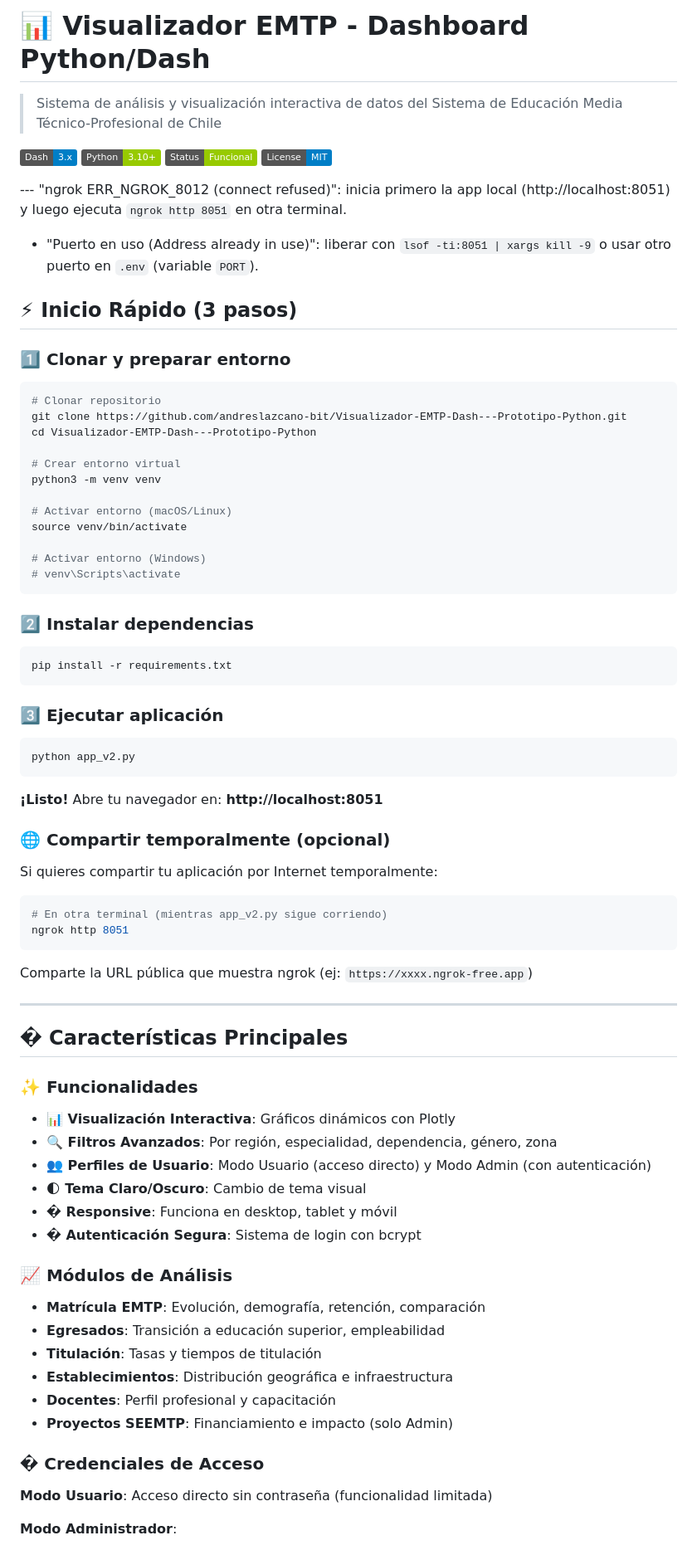
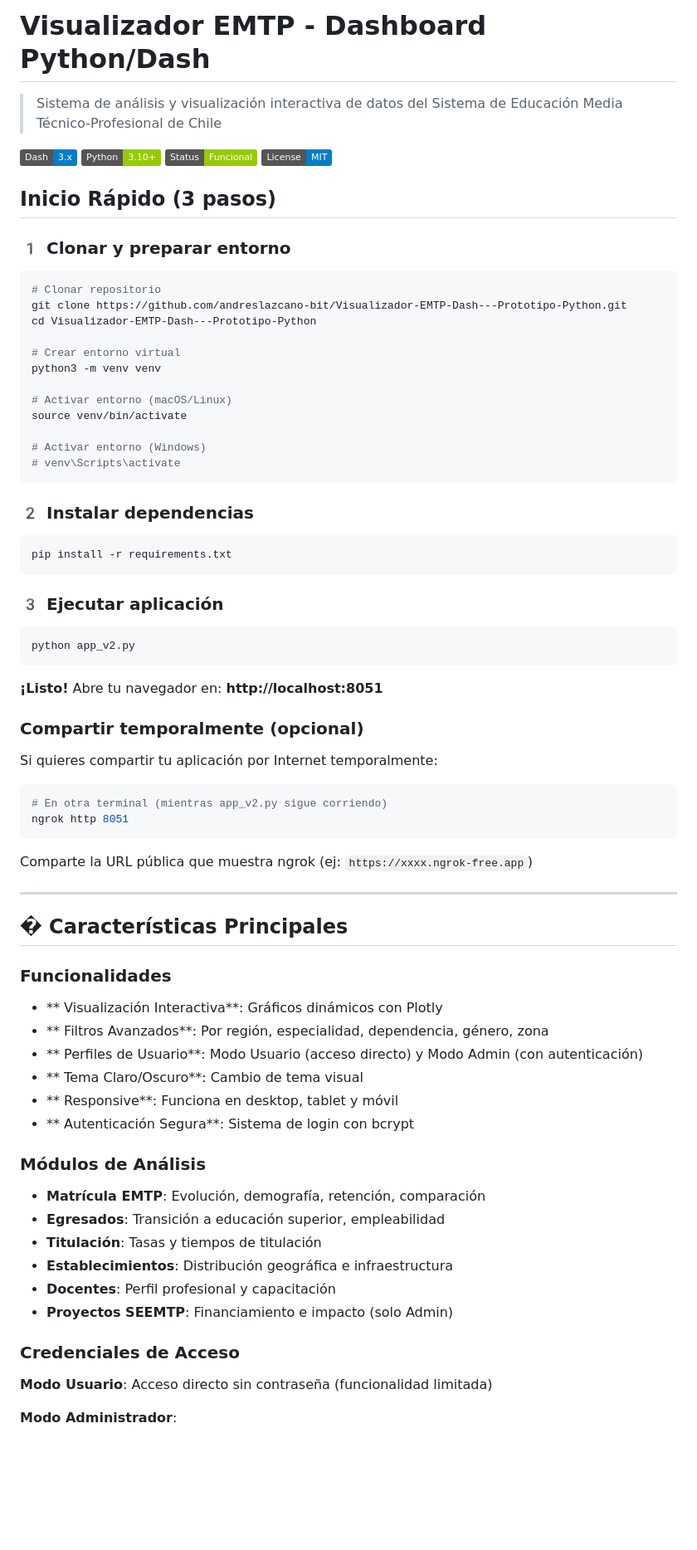
Before and after one commit to andreslazcano-bit/Visualizador-EMTP-Dash---Prototipo-Python, a Markdown page: README.md, the part around the change printed below. Shown: that part at 83% size. Drawn GitHub-style; badges without logos; blank space fills up the shorter version.

Commit message:
Reescribió README para mayor coherencia y claridad
Se actualizó el archivo README.md para mejorar la claridad y el formato.

````diff
--- a/README.md
+++ b/README.md
@@ -1,4 +1,4 @@
-# 📊 Visualizador EMTP - Dashboard Python/Dash
+#  Visualizador EMTP - Dashboard Python/Dash
 
 > Sistema de análisis y visualización interactiva de datos del Sistema de Educación Media Técnico-Profesional de Chile
 
@@ -7,12 +7,9 @@
 [![Status](https://img.shields.io/badge/Status-Funcional-green.svg)]()
 [![License](https://img.shields.io/badge/License-MIT-blue.svg)]()
 
---- "ngrok ERR_NGROK_8012 (connect refused)": inicia primero la app local (http://localhost:8051) y luego ejecuta `ngrok http 8051` en otra terminal.
-- "Puerto en uso (Address already in use)": liberar con `lsof -ti:8051 | xargs kill -9` o usar otro puerto en `.env` (variable `PORT`).
+##  Inicio Rápido (3 pasos)
 
-## ⚡ Inicio Rápido (3 pasos)
-
-### 1️⃣ Clonar y preparar entorno
+### 1️ Clonar y preparar entorno
 
 ```bash
 # Clonar repositorio
@@ -29,13 +26,13 @@ source venv/bin/activate
 # venv\Scripts\activate
 ```
 
-### 2️⃣ Instalar dependencias
+### 2️ Instalar dependencias
 
 ```bash
 pip install -r requirements.txt
 ```
 
-### 3️⃣ Ejecutar aplicación
+### 3️ Ejecutar aplicación
 
 ```bash
 python app_v2.py
@@ -43,7 +40,7 @@ python app_v2.py
 
 **¡Listo!** Abre tu navegador en: **http://localhost:8051**
 
-### 🌐 Compartir temporalmente (opcional)
+###  Compartir temporalmente (opcional)
 
 Si quieres compartir tu aplicación por Internet temporalmente:
 
@@ -58,15 +55,15 @@ Comparte la URL pública que muestra ngrok (ej: `https://xxxx.ngrok-free.app`)
 
 ## � Características Principales
 
-### ✨ Funcionalidades
-- **📊 Visualización Interactiva**: Gráficos dinámicos con Plotly
-- **🔍 Filtros Avanzados**: Por región, especialidad, dependencia, género, zona
-- **👥 Perfiles de Usuario**: Modo Usuario (acceso directo) y Modo Admin (con autenticación)
-- **🌓 Tema Claro/Oscuro**: Cambio de tema visual
-- **� Responsive**: Funciona en desktop, tablet y móvil
-- **� Autenticación Segura**: Sistema de login con bcrypt
+###  Funcionalidades
+- ** Visualización Interactiva**: Gráficos dinámicos con Plotly
+- ** Filtros Avanzados**: Por región, especialidad, dependencia, género, zona
+- ** Perfiles de Usuario**: Modo Usuario (acceso directo) y Modo Admin (con autenticación)
+- ** Tema Claro/Oscuro**: Cambio de tema visual
+- ** Responsive**: Funciona en desktop, tablet y móvil
+- ** Autenticación Segura**: Sistema de login con bcrypt
 
-### 📈 Módulos de Análisis
+###  Módulos de Análisis
 - **Matrícula EMTP**: Evolución, demografía, retención, comparación
 - **Egresados**: Transición a educación superior, empleabilidad
 - **Titulación**: Tasas y tiempos de titulación
@@ -74,7 +71,7 @@ Comparte la URL pública que muestra ngrok (ej: `https://xxxx.ngrok-free.app`)
 - **Docentes**: Perfil profesional y capacitación
 - **Proyectos SEEMTP**: Financiamiento e impacto (solo Admin)
 
-### � Credenciales de Acceso
+###  Credenciales de Acceso
 
 **Modo Usuario**: Acceso directo sin contraseña (funcionalidad limitada)
 
````
Also changed, not shown: other parts of README.md (+29 -82 lines).
